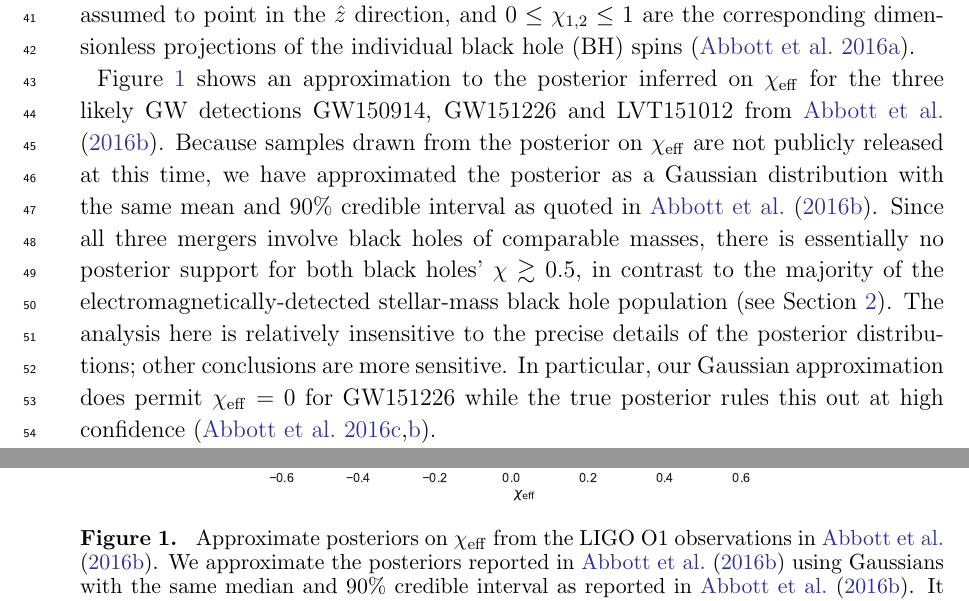
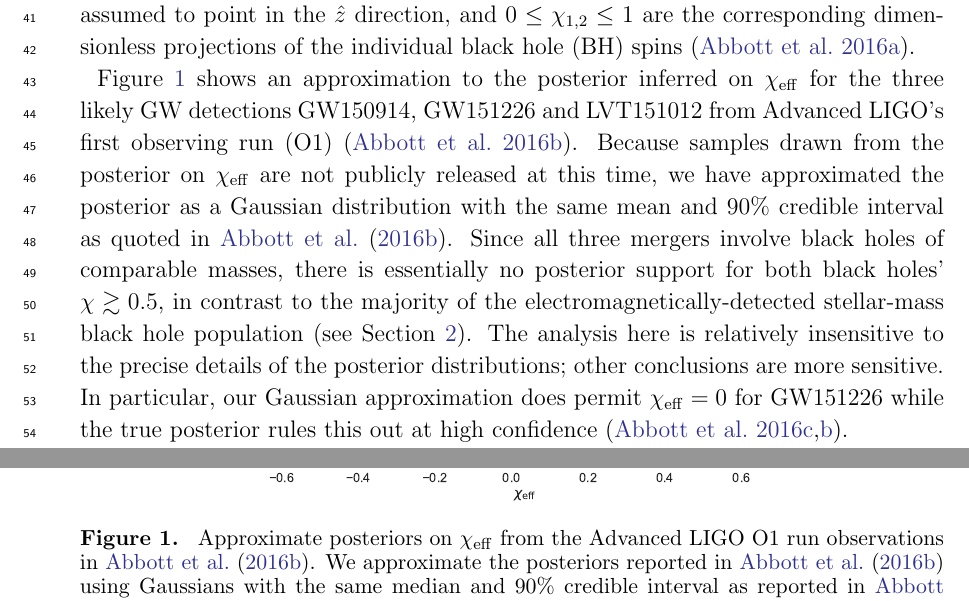
Before and after one commit to farr/AlignedVersusIsoSpin, a LaTeX paper (paper/AlignedIsotropicGW.tex): two parts of pages 2 and 3 of 14, joined at a grey line, cut so that both start at the same text. Compiled offline with pdfLaTeX.

Commit message:
Fix #3 and Fix #9

```diff
--- a/paper/AlignedIsotropicGW.tex
+++ b/paper/AlignedIsotropicGW.tex
@@ -134,32 +135,32 @@ projections of the individual \ac{BH} spins
 
 Figure \ref{fig:O1-posteriors} shows an approximation to the posterior
 inferred on $\chieff$ for the three likely \ac{GW} detections
-GW150914, GW151226 and LVT151012 from \citet{O1-BBH}.  Because samples
-drawn from the posterior on $\chieff$ are not publicly released at
-this time, we have approximated the posterior as a Gaussian
-distribution with the same mean and 90\% credible interval as quoted
-in \citet{O1-BBH}.  Since all three mergers involve black holes of
-comparable masses, there is essentially no posterior support for both
-black holes' $\chi \gtrsim 0.5$, in contrast to the majority of the
-electromagnetically-detected stellar-mass black hole population (see
-Section \ref{sec:discussion}).  The analysis here is relatively
-insensitive to the precise details of the posterior distributions;
-other conclusions are more sensitive.  In particular, our Gaussian
-approximation does permit $\chieff = 0$ for GW151226 while the true
-posterior rules this out at high confidence
+GW150914, GW151226 and LVT151012 from Advanced LIGO's first observing
+run (O1) \citep{O1-BBH}.  Because samples drawn from the posterior on
+$\chieff$ are not publicly released at this time, we have approximated
+the posterior as a Gaussian distribution with the same mean and 90\%
+credible interval as quoted in \citet{O1-BBH}.  Since all three
+mergers involve black holes of comparable masses, there is essentially
+no posterior support for both black holes' $\chi \gtrsim 0.5$, in
+contrast to the majority of the electromagnetically-detected
+stellar-mass black hole population (see Section \ref{sec:discussion}).
+The analysis here is relatively insensitive to the precise details of
+the posterior distributions; other conclusions are more sensitive.  In
+particular, our Gaussian approximation does permit $\chieff = 0$ for
+GW151226 while the true posterior rules this out at high confidence
 \citep{2016PhRvL.116x1103A,O1-BBH}.
 
 \begin{figure}
   \plotone{../plots/chi-eff-mock-posteriors}
   \caption{\label{fig:O1-posteriors} Approximate posteriors on
-    $\chieff$ from the LIGO O1 observations in \citet{O1-BBH}.  We
-    approximate the posteriors reported in \citet{O1-BBH} using
-    Gaussians with the same median and 90\% credible interval as
-    reported in \citet{O1-BBH}.  It is notable that none of the
-    $\chieff$ posteriors extends to the regime of high spin magnitudes
-    inferred from several electromagnetically-detected stellar-mass
-    black hole systems (see \citet{2015PhR...548....1M} for a summary
-    of such measurements).}
+    $\chieff$ from the Advanced LIGO O1 run observations in
+    \citet{O1-BBH}.  We approximate the posteriors reported in
+    \citet{O1-BBH} using Gaussians with the same median and 90\%
+    credible interval as reported in \citet{O1-BBH}.  It is notable
+    that none of the $\chieff$ posteriors extends to the regime of
+    high spin magnitudes inferred from several
+    electromagnetically-detected stellar-mass black hole systems (see
+    \citet{2015PhR...548....1M} for a summary of such measurements).}
 \end{figure}
 
 Small values of $\chieff$ as exhibited in these systems can result
```
Also changed, not shown: paper/AlignedIsotropicGW.bib (+4 -5 lines), paper/AlignedIsotropicGW.pdf, paper/AlignedIsotropicGW.tex (21 more changed lines).
